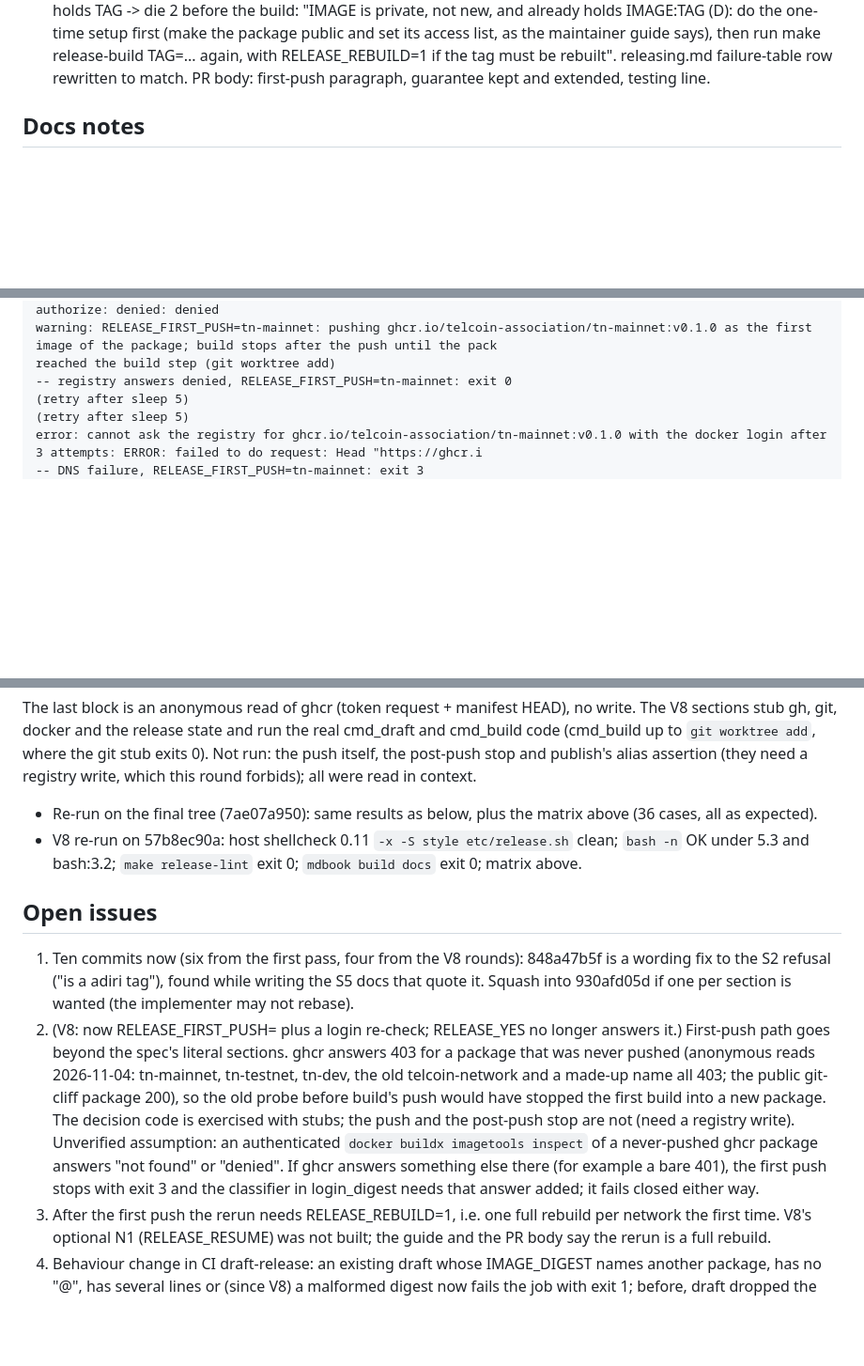
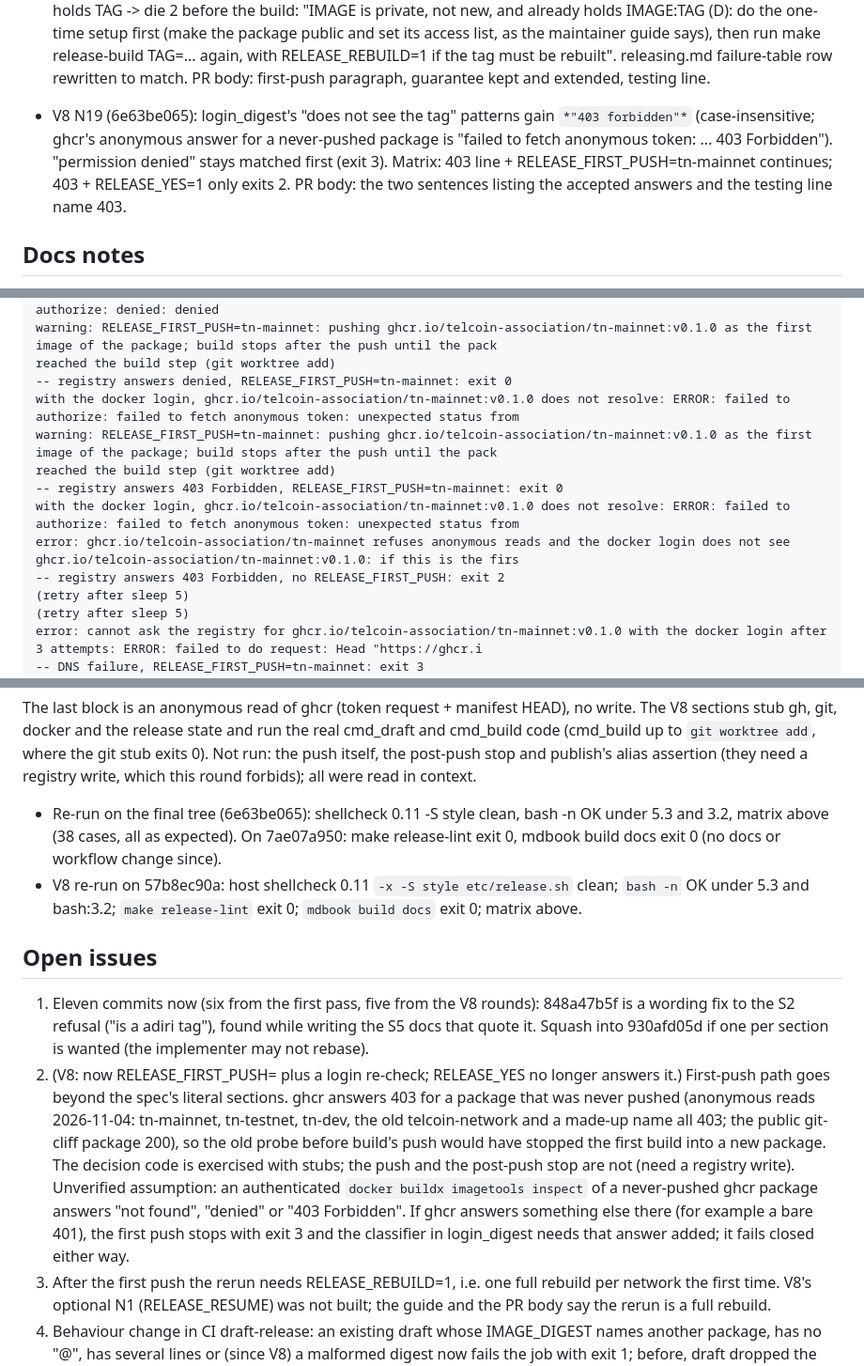
Before and after one commit to Telcoin-Association/tn-node-deployment, a Markdown page: tasks/ckpt-r2-UPS.md, 3 parts joined by grey strips. Shown at 94% size. Drawn GitHub-style; blank space fills up the shorter version.

Commit message:
tasks: UPS records at 6e63be065 (403 Forbidden counts as not seeing the tag)

```diff
--- a/tasks/ckpt-r2-UPS.md
+++ b/tasks/ckpt-r2-UPS.md
@@ -101,6 +102,12 @@ release-packages-per-network from origin/main a0d6e6e26.
   as the maintainer guide says), then run make release-build TAG=... again, with
   RELEASE_REBUILD=1 if the tag must be rebuilt". releasing.md failure-table row rewritten to
   match. PR body: first-push paragraph, guarantee kept and extended, testing line.
+
+- V8 N19 (6e63be065): login_digest's "does not see the tag" patterns gain `*"403 forbidden"*`
+  (case-insensitive; ghcr's anonymous answer for a never-pushed package is "failed to fetch
+  anonymous token: ... 403 Forbidden"). "permission denied" stays matched first (exit 3).
+  Matrix: 403 line + RELEASE_FIRST_PUSH=tn-mainnet continues; 403 + RELEASE_YES=1 only exits 2.
+  PR body: the two sentences listing the accepted answers and the testing line name 403.
 
 ## Docs notes
 
@@ -245,6 +252,13 @@ with the docker login, ghcr.io/telcoin-association/tn-mainnet:v0.1.0 does not re
 warning: RELEASE_FIRST_PUSH=tn-mainnet: pushing ghcr.io/telcoin-association/tn-mainnet:v0.1.0 as the first image of the package; build stops after the push until the pack
 reached the build step (git worktree add)
 -- registry answers denied, RELEASE_FIRST_PUSH=tn-mainnet: exit 0
+with the docker login, ghcr.io/telcoin-association/tn-mainnet:v0.1.0 does not resolve: ERROR: failed to authorize: failed to fetch anonymous token: unexpected status from
+warning: RELEASE_FIRST_PUSH=tn-mainnet: pushing ghcr.io/telcoin-association/tn-mainnet:v0.1.0 as the first image of the package; build stops after the push until the pack
+reached the build step (git worktree add)
+-- registry answers 403 Forbidden, RELEASE_FIRST_PUSH=tn-mainnet: exit 0
+with the docker login, ghcr.io/telcoin-association/tn-mainnet:v0.1.0 does not resolve: ERROR: failed to authorize: failed to fetch anonymous token: unexpected status from
+error: ghcr.io/telcoin-association/tn-mainnet refuses anonymous reads and the docker login does not see ghcr.io/telcoin-association/tn-mainnet:v0.1.0: if this is the firs
+-- registry answers 403 Forbidden, no RELEASE_FIRST_PUSH: exit 2
 (retry after sleep 5)
 (retry after sleep 5)
 error: cannot ask the registry for ghcr.io/telcoin-association/tn-mainnet:v0.1.0 with the docker login after 3 attempts: ERROR: failed to do request: Head "https://ghcr.i
@@ -266,15 +280,16 @@ error: docker buildx imagetools inspect ghcr.io/telcoin-association/tn-mainnet:v
   cmd_build code (cmd_build up to `git worktree add`, where the git stub exits 0).
   Not run: the push itself, the post-push stop and publish's alias assertion (they need a
   registry write, which this round forbids); all were read in context.
-- Re-run on the final tree (7ae07a950): same results as below, plus the matrix above (36
-  cases, all as expected).
+- Re-run on the final tree (6e63be065): shellcheck 0.11 -S style clean, bash -n OK under 5.3 and
+  3.2, matrix above (38 cases, all as expected). On 7ae07a950: make release-lint exit 0,
+  mdbook build docs exit 0 (no docs or workflow change since).
 - V8 re-run on 57b8ec90a: host shellcheck 0.11 `-x -S style etc/release.sh`
   clean; `bash -n` OK under 5.3 and bash:3.2; `make release-lint` exit 0; `mdbook build docs`
   exit 0; matrix above.
 
 ## Open issues
 
-1. Ten commits now (six from the first pass, four from the V8 rounds): 848a47b5f is a wording fix to the S2 refusal ("is a adiri tag"),
+1. Eleven commits now (six from the first pass, five from the V8 rounds): 848a47b5f is a wording fix to the S2 refusal ("is a adiri tag"),
    found while writing the S5 docs that quote it. Squash into 930afd05d if one per section is
    wanted (the implementer may not rebase).
 2. (V8: now RELEASE_FIRST_PUSH=<package> plus a login re-check; RELEASE_YES no longer answers
@@ -284,9 +299,9 @@ error: docker buildx imagetools inspect ghcr.io/telcoin-association/tn-mainnet:v
    probe before build's push would have stopped the first build into a new package. The
    decision code is exercised with stubs; the push and the post-push stop are not (need a
    registry write). Unverified assumption: an authenticated `docker buildx imagetools
-   inspect` of a never-pushed ghcr package answers "not found" or "denied". If ghcr answers
-   something else there (for example a bare 401), the first push stops with exit 3 and the
-   classifier in login_digest needs that answer added; it fails closed either way.
+   inspect` of a never-pushed ghcr package answers "not found", "denied" or "403 Forbidden".
+   If ghcr answers something else there (for example a bare 401), the first push stops with
+   exit 3 and the classifier in login_digest needs that answer added; it fails closed either way.
 3. After the first push the rerun needs RELEASE_REBUILD=1, i.e. one full rebuild per network
    the first time. V8's optional N1 (RELEASE_RESUME) was not built; the guide and the PR body
    say the rerun is a full rebuild.
```
Also changed, not shown: other parts of tasks/ckpt-r2-UPS.md (+1 -0 lines), tasks/pr-body-UPS.md (+3 -3 lines).
